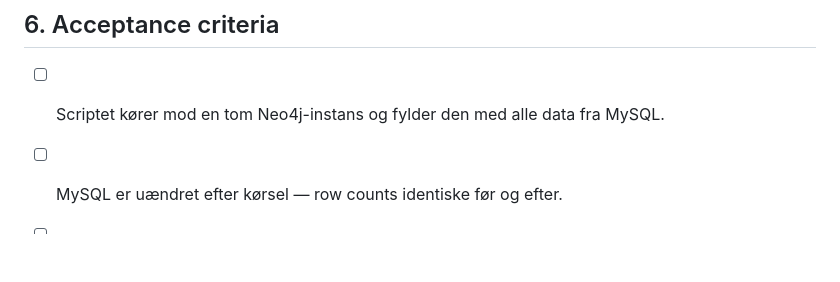
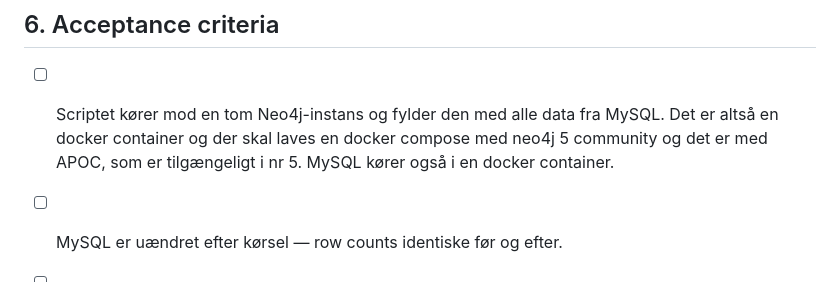
Before and after one commit to FrederikGJ/foraar_2026_grp_projekt, a Markdown page: neo4j_migrator/migrations_app.md, the part around the change. Rendered like a GitHub page; blank space fills up the shorter version.

Commit message:
update migrator app

```diff
--- a/neo4j_migrator/migrations_app.md
+++ b/neo4j_migrator/migrations_app.md
@@ -173,7 +173,7 @@ CREATE INDEX message_sent    FOR (m:Message)    ON (m.sentAt);
 
 ## 6. Acceptance criteria
 
-- [ ] Scriptet kører mod en tom Neo4j-instans og fylder den med alle data fra MySQL.
+- [ ] Scriptet kører mod en tom Neo4j-instans og fylder den med alle data fra MySQL. Det er altså en docker container og der skal laves en docker compose med neo4j 5 community og det er med APOC, som er tilgængeligt i nr 5. MySQL kører også i en docker container.
 - [ ] MySQL er uændret efter kørsel — row counts identiske før og efter.
 - [ ] Node counts matcher MySQL:
   - `SELECT COUNT(*) FROM app_user` == `MATCH (u:User) RETURN count(u)`
```
